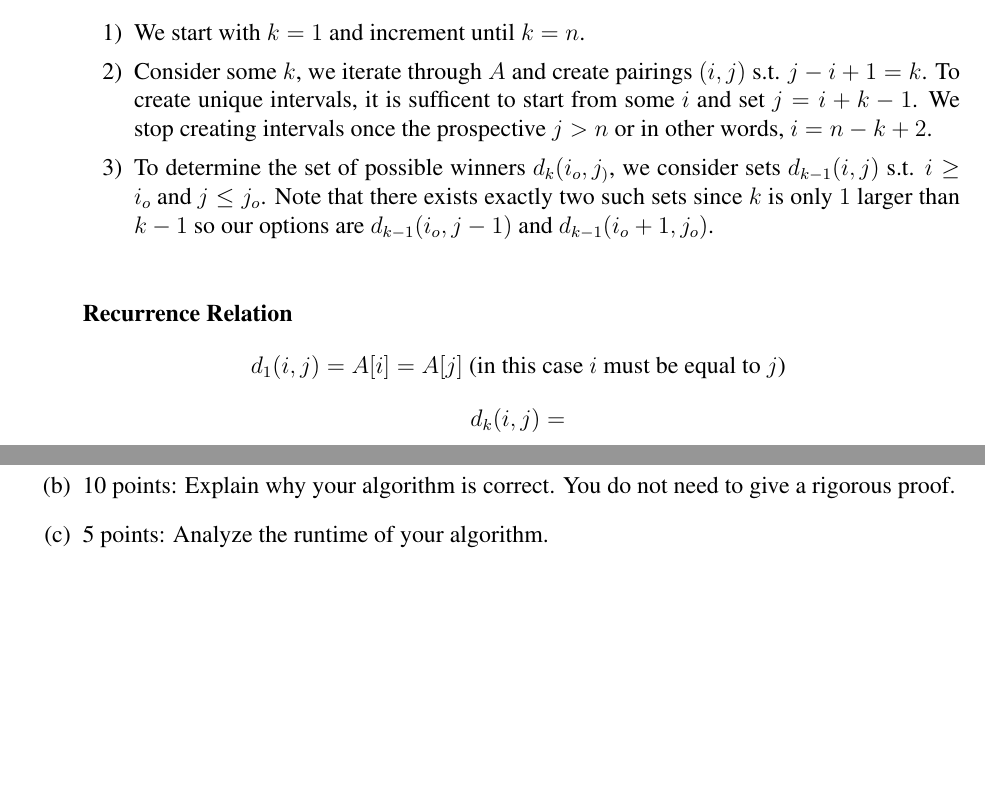
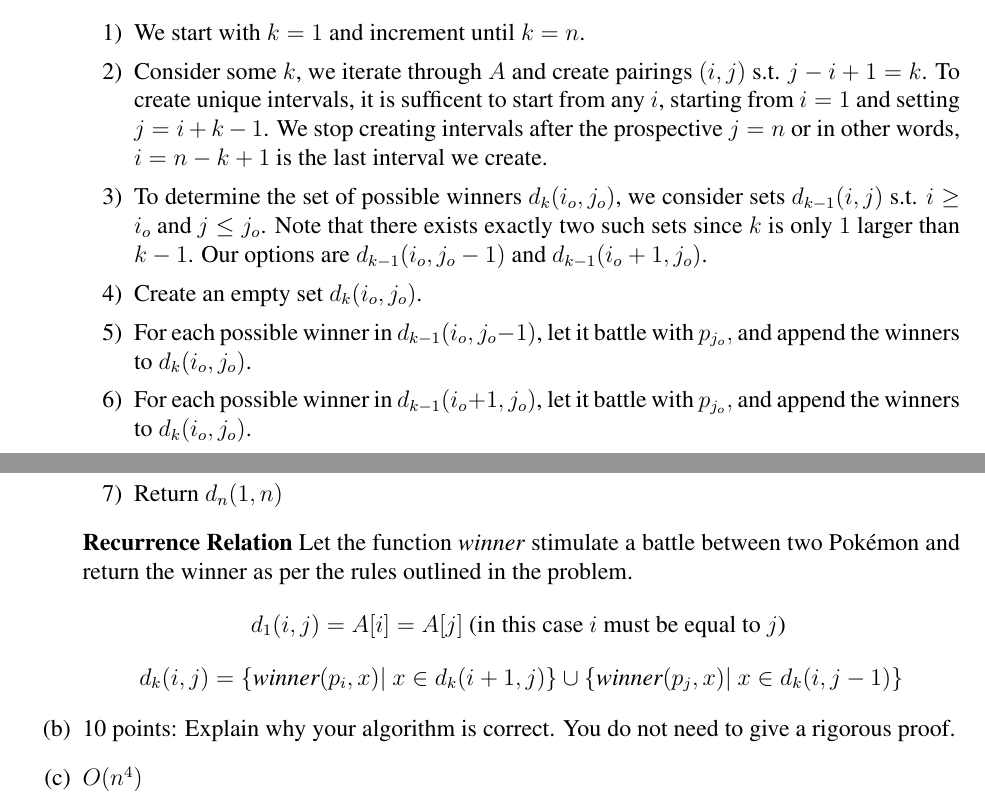
Before and after one commit to Nyt-1/Algorithms-Problem-Sets, a LaTeX problem sheet (Problem_Set_4/Pset_4.tex): two parts of pages 5 and 6 of 6, joined at a grey line, cut so that both start at the same text, the shorter picture padded with empty space. Compiled offline with pdfLaTeX.

Commit message:
im actually so smart omg

```diff
--- a/Problem_Set_4/Pset_4.tex
+++ b/Problem_Set_4/Pset_4.tex
@@ -370,20 +370,22 @@ Therefore $F(i) = \min_{x \in C(i)} (w_x + F(\text{next}(x)))$.
 \textbf{Algorithm}
 \begin{enumerate}
   \item[1)] We start with $k = 1$ and increment until $k = n$.
-  \item[2)] Consider some $k$, we iterate through $A$ and create pairings $(i, j)$ s.t. $j - i + 1 = k$. To create unique intervals, it is sufficent to start from some $i$ and set $j = i + k - 1$. We stop creating intervals once the prospective $j > n$ or in other words, $i = n - k + 2$.
-  \item[3)]To determine the set of possible winners $d_k(i_o, j_)$, we consider sets $d_{k-1}(i, j)$ s.t. $i \geq i_o \tand j \leq j_o$. Note that there exists exactly two such sets since $k$ is only $1$ larger than $k-1$ so our options are $d_{k-1}(i_o, j-1)$ and $d_{k-1}(i_o + 1, j_o)$.
-  \item[]
-
+  \item[2)] Consider some $k$, we iterate through $A$ and create pairings $(i, j)$ s.t. $j - i + 1 = k$. To create unique intervals, it is sufficent to start from any $i$, starting from $i = 1$ and setting $j = i + k - 1$. We stop creating intervals after the prospective $j = n$ or in other words, $i = n - k + 1$ is the last interval we create.
+  \item[3)] To determine the set of possible winners $d_k(i_o, j_o)$, we consider sets $d_{k-1}(i, j)$ s.t. $i \geq i_o \tand j \leq j_o$. Note that there exists exactly two such sets since $k$ is only $1$ larger than $k-1$. Our options are $d_{k-1}(i_o, j_o-1)$ and $d_{k-1}(i_o + 1, j_o)$.
+  \item[4)] Create an empty set $d_k(i_o, j_o)$.
+  \item[5)] For each possible winner in $d_{k-1}(i_o, j_o-1)$, let it battle with $p_{j_o},$ and append the winners to $d_k(i_o, j_o)$.
+  \item[6)] For each possible winner in $d_{k-1}(i_o + 1, j_o)$, let it battle with $p_{j_o},$ and append the winners to $d_k(i_o, j_o)$.
+  \item[7)] Return $d_{n}(1, n)$
 \end{enumerate}
 
-\textbf{Recurrence Relation}
+\textbf{Recurrence Relation} Let the function \textit{winner} stimulate a battle between two Pok\'{e}mon and return the winner as per the rules outlined in the problem.
 \[d_1(i, j) = A[i] = A[j] \text{ (in this case $i$ must be equal to $j$) }\]
-\[d_k(i, j) = {}\]
+\[d_k(i, j) = \{\textit{winner}(p_i, x)|~x \in d_k(i+1, j)\} \cup \{\textit{winner}(p_j, x)|~x \in d_k(i, j-1)\}\]
 
 
 
 \item[(b)] 10 points: Explain why your algorithm is correct. You do not need to give a rigorous proof.
-\item[(c)] 5 points: Analyze the runtime of your algorithm.
+\item[(c)] $O(n^4)$
 \end{enumerate}
 
 
```
Also changed, not shown: Problem_Set_4/Pset_4.pdf.
